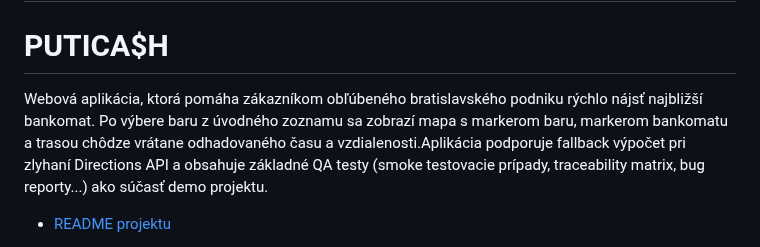
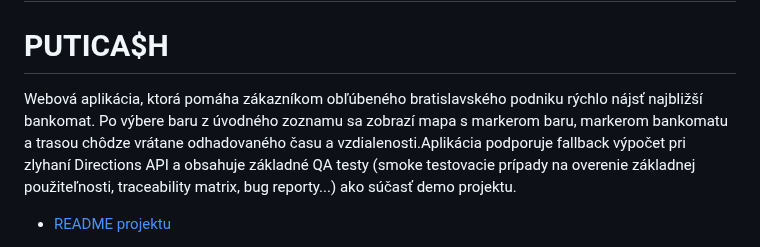
Before and after one commit to MarZav-5/QA_demo_projects, a Markdown page: README.md, the part around the change. Drawn GitHub-style.

```diff
--- a/README.md
+++ b/README.md
@@ -12,7 +12,7 @@ Tieto projekty demonštrujú môj praktický prístup k testovaniu a dôraz na s
 
 # PUTICA$H
 
-Webová aplikácia, ktorá pomáha zákazníkom obľúbeného bratislavského podniku rýchlo nájsť najbližší bankomat. Po výbere baru z úvodného zoznamu sa zobrazí mapa s markerom baru, markerom bankomatu a trasou chôdze vrátane odhadovaného času a vzdialenosti.Aplikácia podporuje fallback výpočet pri zlyhaní Directions API a obsahuje základné QA testy (smoke testovacie prípady, traceability matrix, bug reporty...) ako súčasť demo projektu.
+Webová aplikácia, ktorá pomáha zákazníkom obľúbeného bratislavského podniku rýchlo nájsť najbližší bankomat. Po výbere baru z úvodného zoznamu sa zobrazí mapa s markerom baru, markerom bankomatu a trasou chôdze vrátane odhadovaného času a vzdialenosti.Aplikácia podporuje fallback výpočet pri zlyhaní Directions API a obsahuje základné QA testy (smoke testovacie prípady na overenie základnej použiteľnosti, traceability matrix, bug reporty...) ako súčasť demo projektu.
 
 - [README projektu](./PUTICASH/README.md)
 
```
